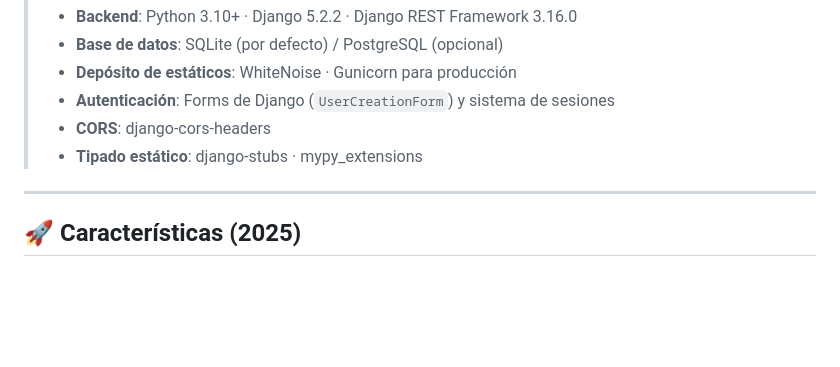
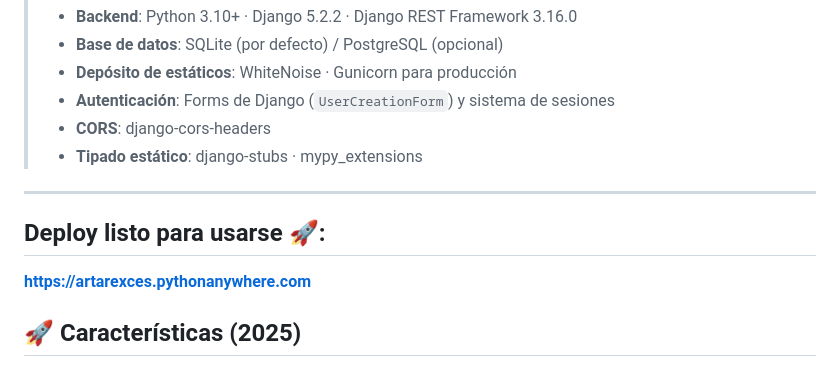
Before and after one commit to Artarexces/ToDoNow, a Markdown page: README.md, the part around the change. GitHub-like rendering; blank space fills up the shorter version.

```diff
--- a/README.md
+++ b/README.md
@@ -11,6 +11,9 @@
 > - **Tipado estático**: django‑stubs · mypy_extensions
 
 ---
+## Deploy listo para usarse 🚀:
+
+**https://artarexces.pythonanywhere.com**
 
 ## 🚀 Características (2025)
 
```
